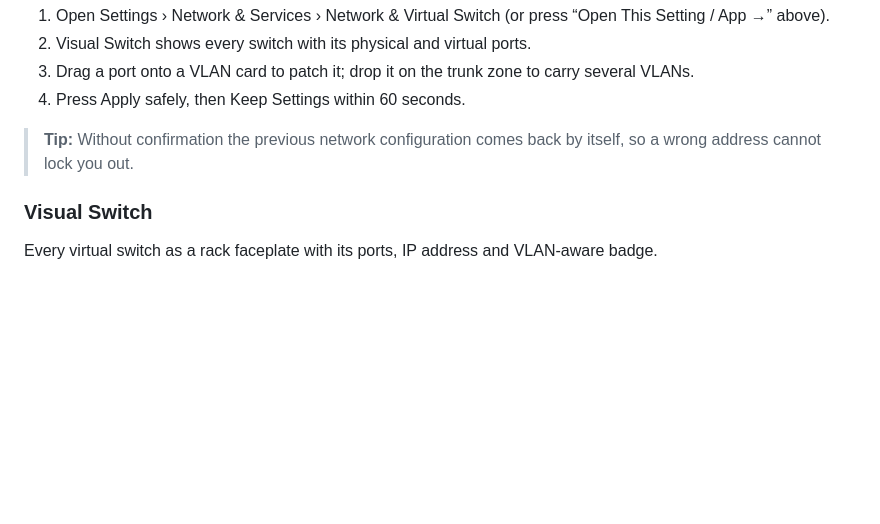
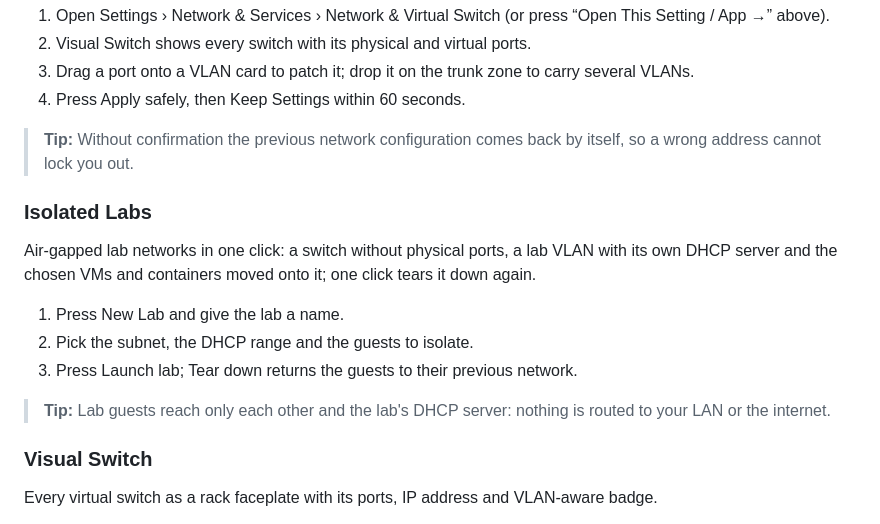
Before and after one commit to Legend-Services/SolarOS, a Markdown page: docs/settings-network.md, the part around the change. GitHub-like rendering; blank space fills up the shorter version.

```diff
--- a/docs/settings-network.md
+++ b/docs/settings-network.md
@@ -24,6 +24,16 @@ A visual virtual switch: VLANs as color-coded cards, drag-and-drop patching of p
 4. Press Apply safely, then Keep Settings within 60 seconds.
 
 > **Tip:** Without confirmation the previous network configuration comes back by itself, so a wrong address cannot lock you out.
+
+### Isolated Labs
+
+Air-gapped lab networks in one click: a switch without physical ports, a lab VLAN with its own DHCP server and the chosen VMs and containers moved onto it; one click tears it down again.
+
+1. Press New Lab and give the lab a name.
+2. Pick the subnet, the DHCP range and the guests to isolate.
+3. Press Launch lab; Tear down returns the guests to their previous network.
+
+> **Tip:** Lab guests reach only each other and the lab's DHCP server: nothing is routed to your LAN or the internet.
 
 ### Visual Switch
 
```
Also changed, not shown: docs/apps.md (+5 -0 lines), docs/settings-system.md (+17 -0 lines), docs/screenshots/settings-hardware-gpu--multiseat.png (added), 3 other files.
